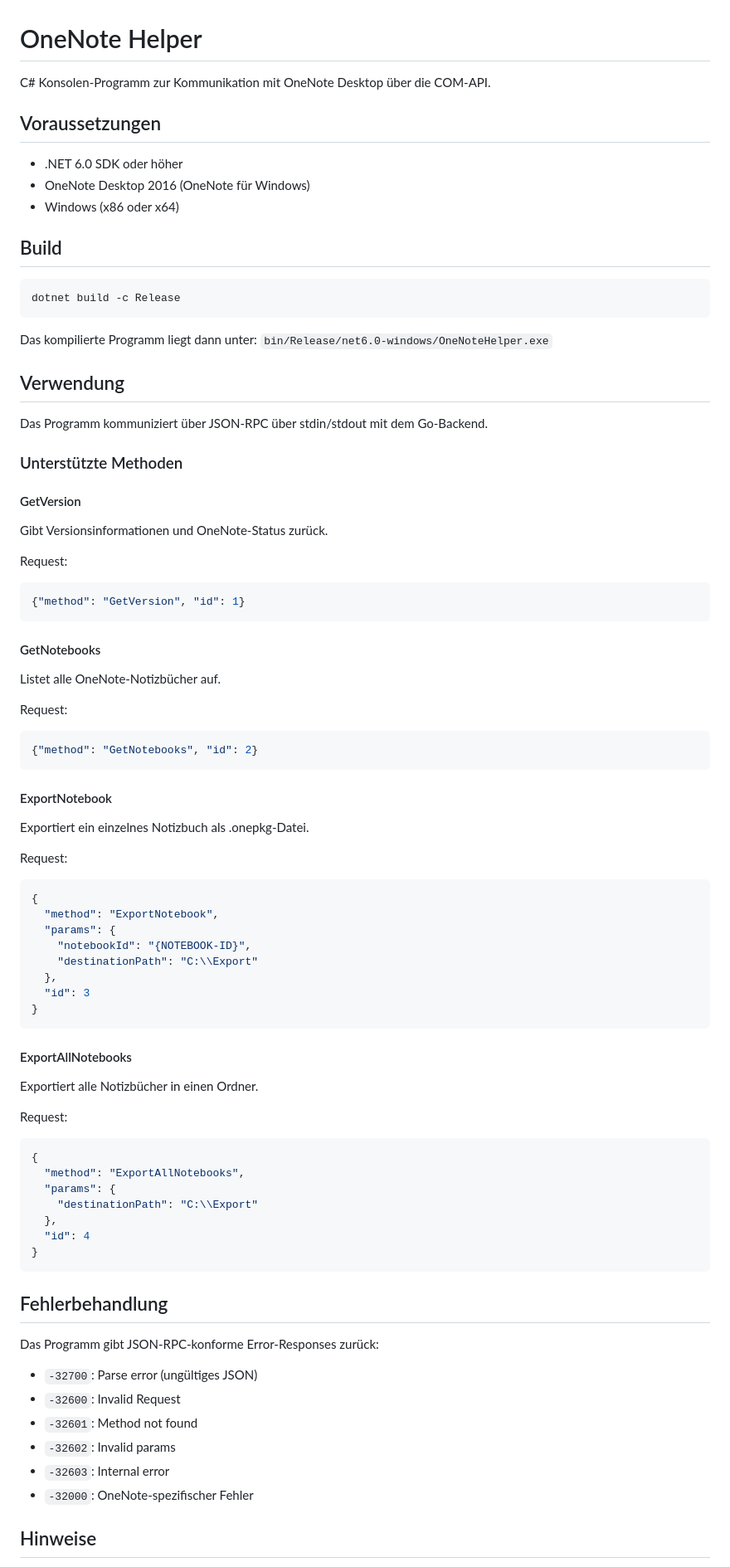
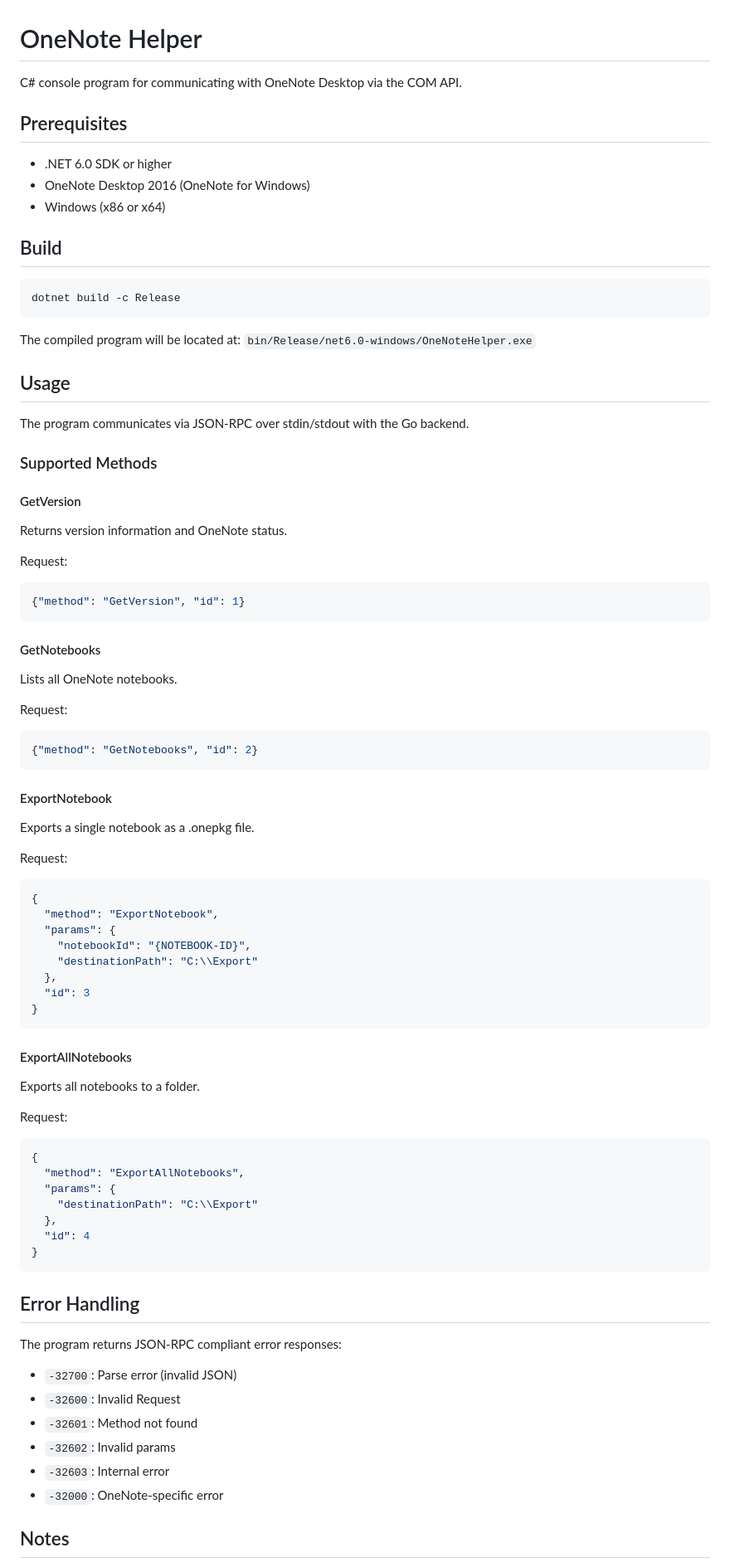
Before and after one commit to vikingjunior12/OneNoteBackupExporter, a Markdown page: OneNoteHelper/README.md, the part around the change printed below. Shown: that part at 83% size. Drawn GitHub-style.

````diff
--- a/OneNoteHelper/README.md
+++ b/OneNoteHelper/README.md
@@ -1,12 +1,12 @@
 # OneNote Helper
 
-C# Konsolen-Programm zur Kommunikation mit OneNote Desktop über die COM-API.
+C# console program for communicating with OneNote Desktop via the COM API.
 
-## Voraussetzungen
+## Prerequisites
 
-- .NET 6.0 SDK oder höher
-- OneNote Desktop 2016 (OneNote für Windows)
-- Windows (x86 oder x64)
+- .NET 6.0 SDK or higher
+- OneNote Desktop 2016 (OneNote for Windows)
+- Windows (x86 or x64)
 
 ## Build
 
@@ -14,16 +14,16 @@ C# Konsolen-Programm zur Kommunikation mit OneNote Desktop über die COM-API.
 dotnet build -c Release
 ```
 
-Das kompilierte Programm liegt dann unter: `bin/Release/net6.0-windows/OneNoteHelper.exe`
+The compiled program will be located at: `bin/Release/net6.0-windows/OneNoteHelper.exe`
 
-## Verwendung
+## Usage
 
-Das Programm kommuniziert über JSON-RPC über stdin/stdout mit dem Go-Backend.
+The program communicates via JSON-RPC over stdin/stdout with the Go backend.
 
-### Unterstützte Methoden
+### Supported Methods
 
 #### GetVersion
-Gibt Versionsinformationen und OneNote-Status zurück.
+Returns version information and OneNote status.
 
 Request:
 ```json
@@ -31,7 +31,7 @@ Request:
 ```
 
 #### GetNotebooks
-Listet alle OneNote-Notizbücher auf.
+Lists all OneNote notebooks.
 
 Request:
 ```json
@@ -39,7 +39,7 @@ Request:
 ```
 
 #### ExportNotebook
-Exportiert ein einzelnes Notizbuch als .onepkg-Datei.
+Exports a single notebook as a .onepkg file.
 
 Request:
 ```json
@@ -54,7 +54,7 @@ Request:
 ```
 
 #### ExportAllNotebooks
-Exportiert alle Notizbücher in einen Ordner.
+Exports all notebooks to a folder.
 
 Request:
 ```json
@@ -67,16 +67,16 @@ Request:
 }
 ```
 
-## Fehlerbehandlung
+## Error Handling
 
-Das Programm gibt JSON-RPC-konforme Error-Responses zurück:
+The program returns JSON-RPC compliant error responses:
 
-- `-32700`: Parse error (ungültiges JSON)
+- `-32700`: Parse error (invalid JSON)
 - `-32600`: Invalid Request
 - `-32601`: Method not found
 - `-32602`: Invalid params
 - `-32603`: Internal error
-- `-32000`: OneNote-spezifischer Fehler
+- `-32000`: OneNote-specific error
 
-## Hinweise
+## Notes
 
````
Also changed, not shown: other parts of OneNoteHelper/README.md (+4 -4 lines), README.md (+2 -0 lines), image.png (added), 9 other files.
